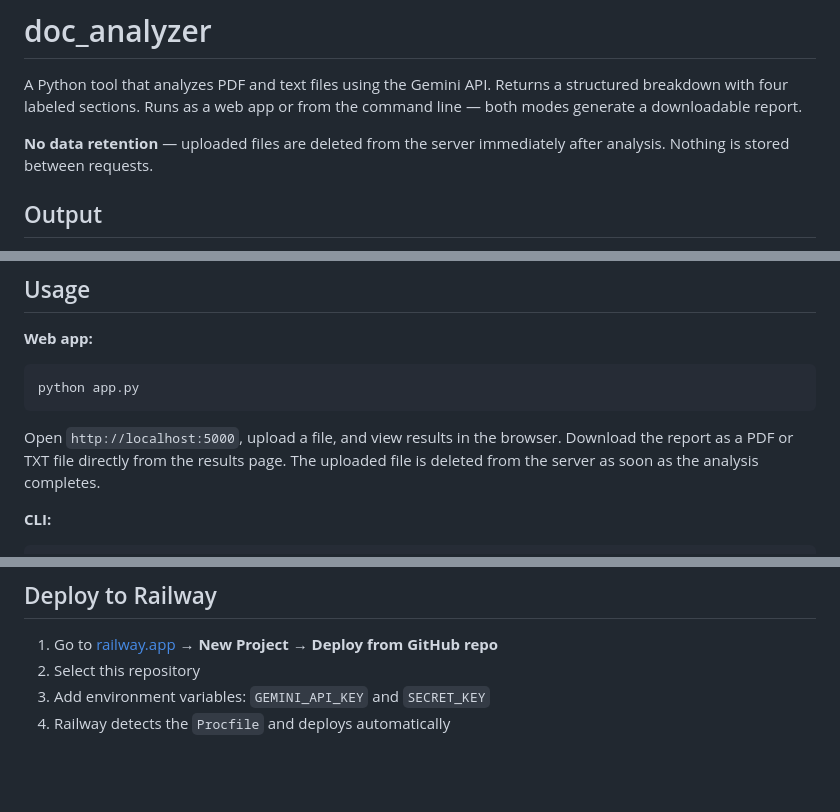
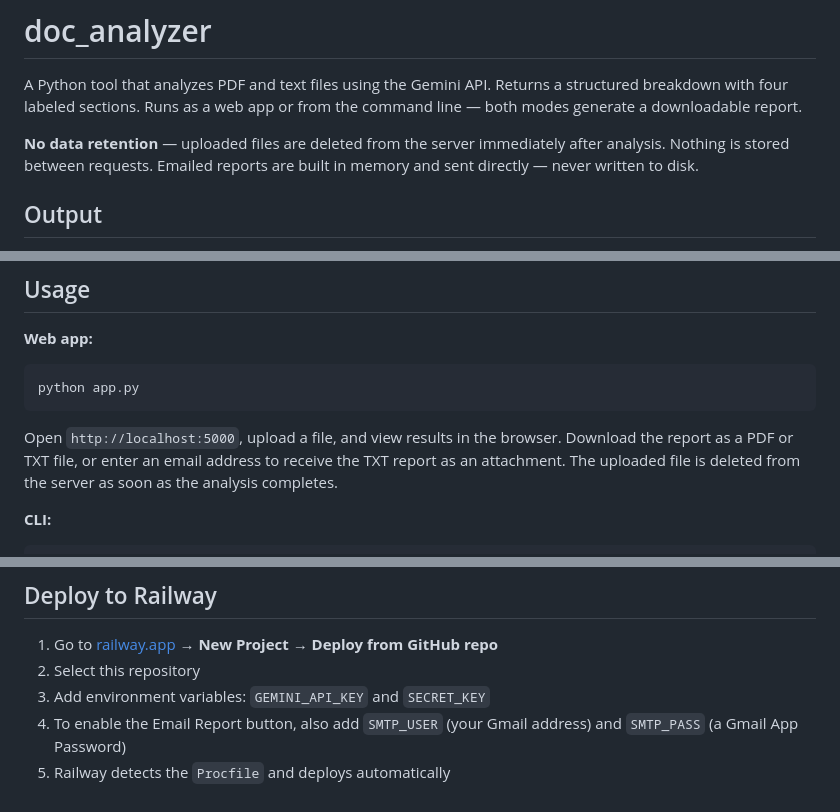
Before and after one commit to petetorres375-glitch/doc-analyzer, a Markdown page: README.md, 3 parts joined by grey strips. Drawn GitHub-style; blank space fills up the shorter version.

Commit message:
Update README to document email feature and SMTP setup
Co-Authored-By: Claude Sonnet 4.6 <noreply@anthropic.com>

````diff
--- a/README.md
+++ b/README.md
@@ -2,7 +2,7 @@
 
 A Python tool that analyzes PDF and text files using the Gemini API. Returns a structured breakdown with four labeled sections. Runs as a web app or from the command line — both modes generate a downloadable report.
 
-**No data retention** — uploaded files are deleted from the server immediately after analysis. Nothing is stored between requests.
+**No data retention** — uploaded files are deleted from the server immediately after analysis. Nothing is stored between requests. Emailed reports are built in memory and sent directly — never written to disk.
 
 ## Output
 
@@ -36,7 +36,7 @@ cp .env.example .env
 python app.py
 ```
 
-Open `http://localhost:5000`, upload a file, and view results in the browser. Download the report as a PDF or TXT file directly from the results page. The uploaded file is deleted from the server as soon as the analysis completes.
+Open `http://localhost:5000`, upload a file, and view results in the browser. Download the report as a PDF or TXT file, or enter an email address to receive the TXT report as an attachment. The uploaded file is deleted from the server as soon as the analysis completes.
 
 **CLI:**
 
@@ -84,4 +84,5 @@ Uses `gemini-2.5-flash` as the primary model. Automatically falls back to `gemin
 1. Go to [railway.app](https://railway.app) → **New Project → Deploy from GitHub repo**
 2. Select this repository
 3. Add environment variables: `GEMINI_API_KEY` and `SECRET_KEY`
+4. To enable the Email Report button, also add `SMTP_USER` (your Gmail address) and `SMTP_PASS` (a Gmail App Password)
 4. Railway detects the `Procfile` and deploys automatically
````
